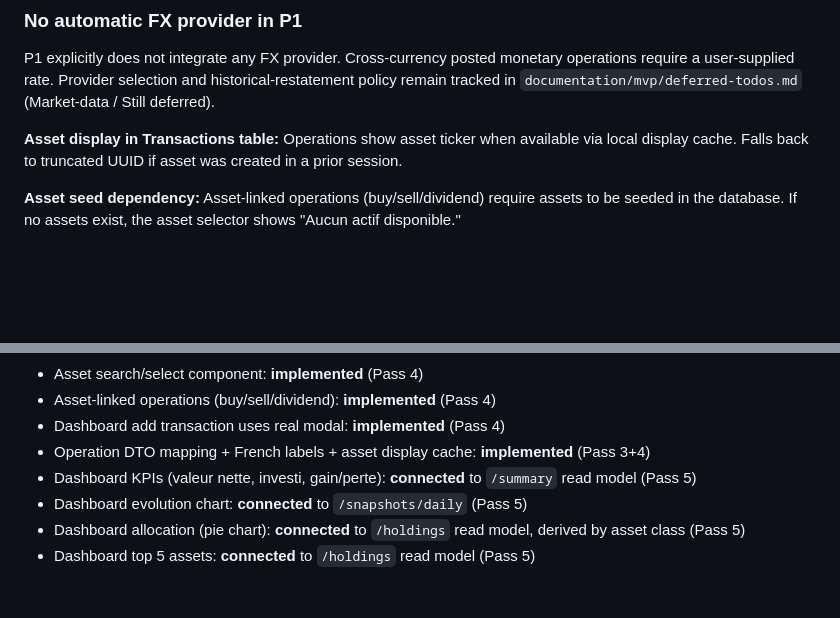
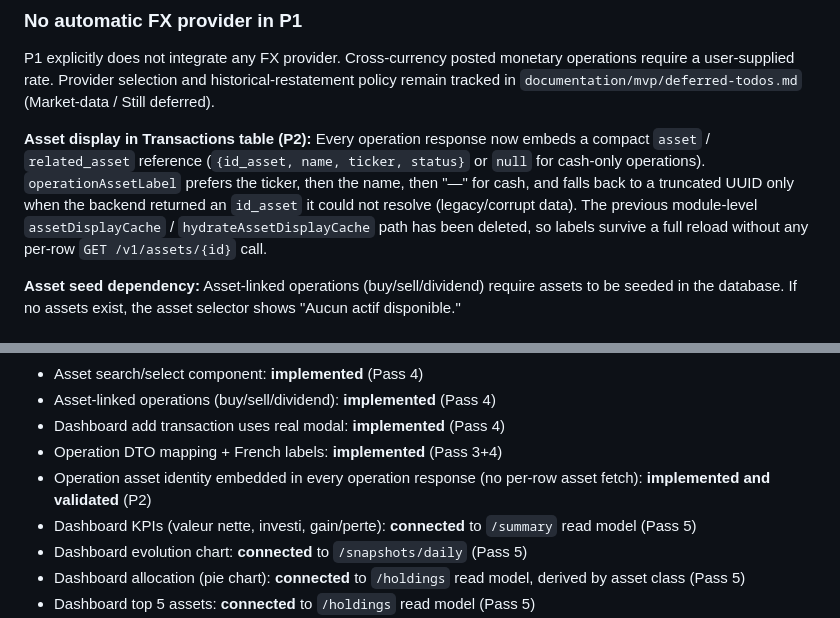
Before and after one commit to ThibSama/Kushim, a Markdown page: kushim-app/README.md, 2 parts joined by grey strips. Rendered like a GitHub page; blank space fills up the shorter version.

```diff
--- a/kushim-app/README.md
+++ b/kushim-app/README.md
@@ -371,7 +371,14 @@ monetary operations require a user-supplied rate. Provider selection and
 historical-restatement policy remain tracked in
 `documentation/mvp/deferred-todos.md` (Market-data / Still deferred).
 
-**Asset display in Transactions table:** Operations show asset ticker when available via local display cache. Falls back to truncated UUID if asset was created in a prior session.
+**Asset display in Transactions table (P2):** Every operation response now
+embeds a compact `asset` / `related_asset` reference (`{id_asset, name,
+ticker, status}` or `null` for cash-only operations). `operationAssetLabel`
+prefers the ticker, then the name, then "—" for cash, and falls back to a
+truncated UUID only when the backend returned an `id_asset` it could not
+resolve (legacy/corrupt data). The previous module-level
+`assetDisplayCache` / `hydrateAssetDisplayCache` path has been deleted, so
+labels survive a full reload without any per-row `GET /v1/assets/{id}` call.
 
 **Asset seed dependency:** Asset-linked operations (buy/sell/dividend) require assets to be seeded in the database. If no assets exist, the asset selector shows "Aucun actif disponible."
 
@@ -508,7 +515,8 @@ npm run build
 - Asset search/select component: **implemented** (Pass 4)
 - Asset-linked operations (buy/sell/dividend): **implemented** (Pass 4)
 - Dashboard add transaction uses real modal: **implemented** (Pass 4)
-- Operation DTO mapping + French labels + asset display cache: **implemented** (Pass 3+4)
+- Operation DTO mapping + French labels: **implemented** (Pass 3+4)
+- Operation asset identity embedded in every operation response (no per-row asset fetch): **implemented and validated** (P2)
 - Dashboard KPIs (valeur nette, investi, gain/perte): **connected** to `/summary` read model (Pass 5)
 - Dashboard evolution chart: **connected** to `/snapshots/daily` (Pass 5)
 - Dashboard allocation (pie chart): **connected** to `/holdings` read model, derived by asset class (Pass 5)
```
Also changed, not shown: documentation/mvp/deferred-todos.md (+12 -1 lines), kushim-api/README.md (+40 -0 lines).
